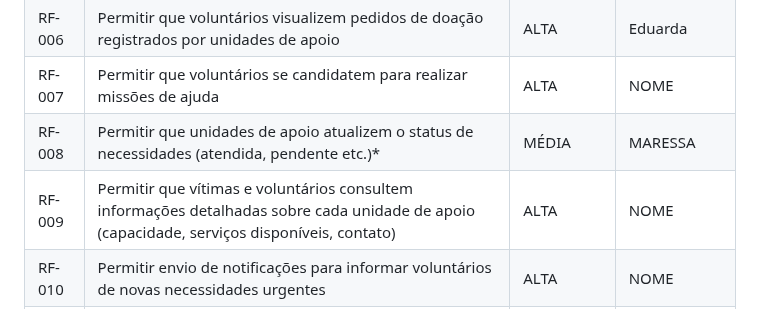
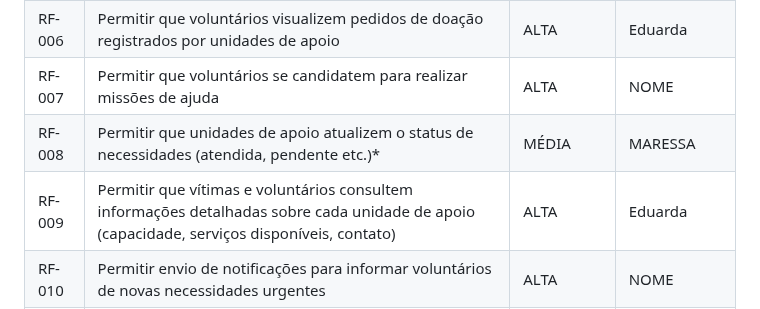
Before and after one commit to eduarda-magnago/sos-connect, a Markdown page: docs/02-Especificação do Projeto.md, the part around the change. Rendered like a GitHub page.

Commit message:
Update responsible person for RF-009

```diff
--- a/docs/02-Especificação do Projeto.md
+++ b/docs/02-Especificação do Projeto.md
@@ -54,7 +54,7 @@ Para a definição da prioridade foi utilizada a técnica ***MoSCoW***, que clas
 |RF-006| Permitir que voluntários visualizem pedidos de doação registrados por unidades de apoio  | ALTA | Eduarda |
 |RF-007| Permitir que voluntários se candidatem para realizar missões de ajuda | ALTA | NOME |
 |RF-008| Permitir que unidades de apoio atualizem o status de necessidades (atendida, pendente etc.)*   | MÉDIA | MARESSA |
-|RF-009| Permitir que vítimas e voluntários consultem informações detalhadas sobre cada unidade de apoio (capacidade, serviços disponíveis, contato)  | ALTA | NOME |
+|RF-009| Permitir que vítimas e voluntários consultem informações detalhadas sobre cada unidade de apoio (capacidade, serviços disponíveis, contato)  | ALTA | Eduarda |
 |RF-010| Permitir envio de notificações para informar voluntários de novas necessidades urgentes | ALTA | NOME |
 |RF-011| Permitir que administradores validem unidades de apoio cadastradas na plataforma   | ALTA | NOME |
 |RF-012| Permitir que usuários compartilhem unidades de apoio, pedidos de ajuda em redes sociais   | ALTA | NOME |
```
